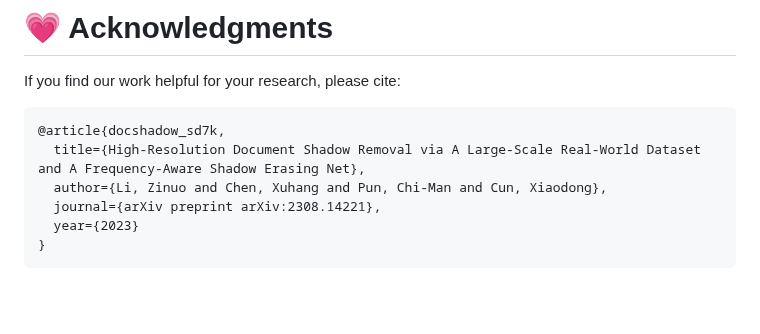
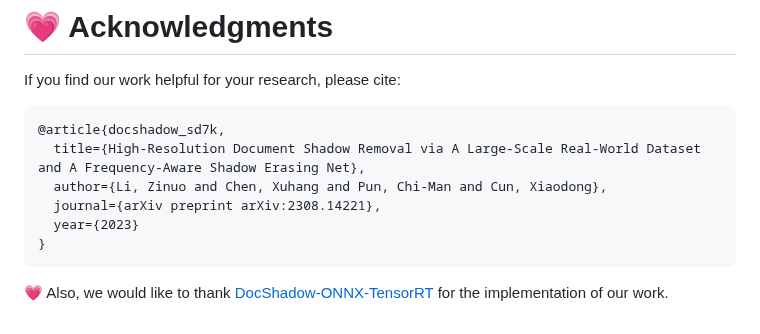
Before and after one commit to CXH-Research/DocShadow-SD7K, a Markdown page: README.md, the part around the change. Rendered like a GitHub page; blank space fills up the shorter version.

````diff
--- a/README.md
+++ b/README.md
@@ -75,3 +75,4 @@ If you find our work helpful for your research, please cite:
   year={2023}
 }
 ```
+💗 Also, we would like to thank <a href="https://github.com/fabio-sim/DocShadow-ONNX-TensorRT">DocShadow-ONNX-TensorRT</a> for the implementation of our work.
````
